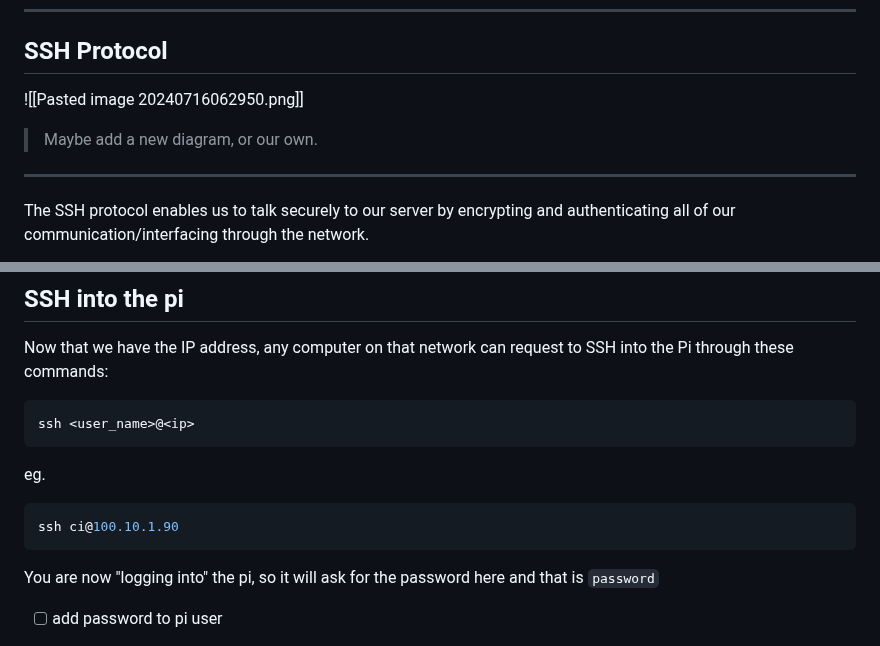
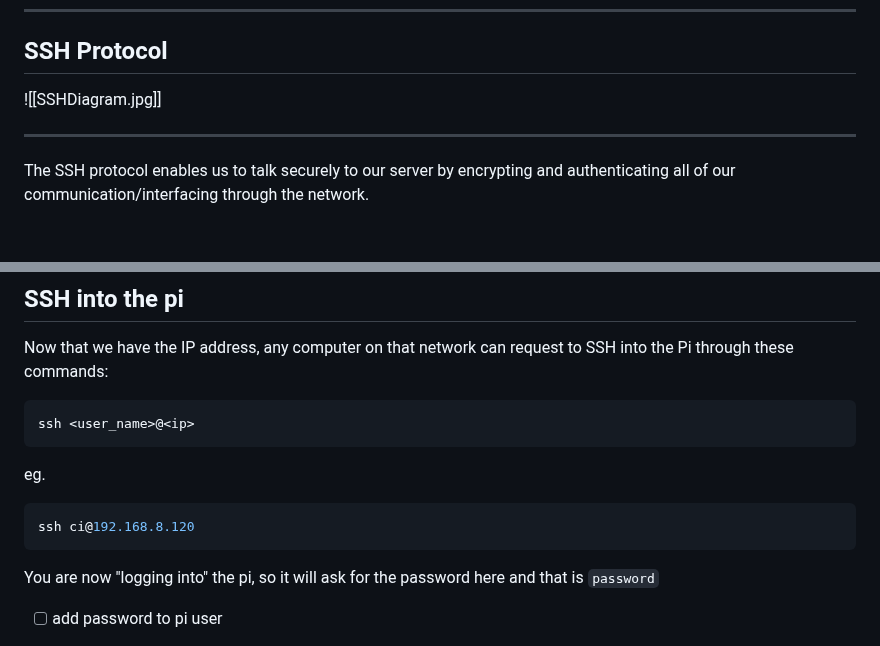
Before and after one commit to In-grid-collective/servPubWiki, a Markdown page: EasstWorkshop/CIworkshop.md, 2 parts joined by grey strips. Rendered like a GitHub page; blank space fills up the shorter version.

````diff
--- a/EasstWorkshop/CIworkshop.md
+++ b/EasstWorkshop/CIworkshop.md
@@ -245,9 +248,7 @@ It basically lets you work on another computers terminal remotely. This is the w
 ---
 
 ## SSH Protocol
-
-![[Pasted image 20240716062950.png]]
-> Maybe add a new diagram, or our own.
+![[SSHDiagram.jpg]]
 
 ---
 The SSH protocol enables us to talk securely to our server by encrypting and authenticating all of our communication/interfacing through the network.
@@ -296,7 +297,7 @@ ssh <user_name>@<ip>
 ```
 eg.
 ``` shell
-ssh ci@100.10.1.90
+ssh ci@192.168.8.120
 ```
 
 You are now "logging into" the pi, so it will ask for the password here and that is `password`
````
Also changed, not shown: other parts of EasstWorkshop/CIworkshop.md (+18 -10 lines).
